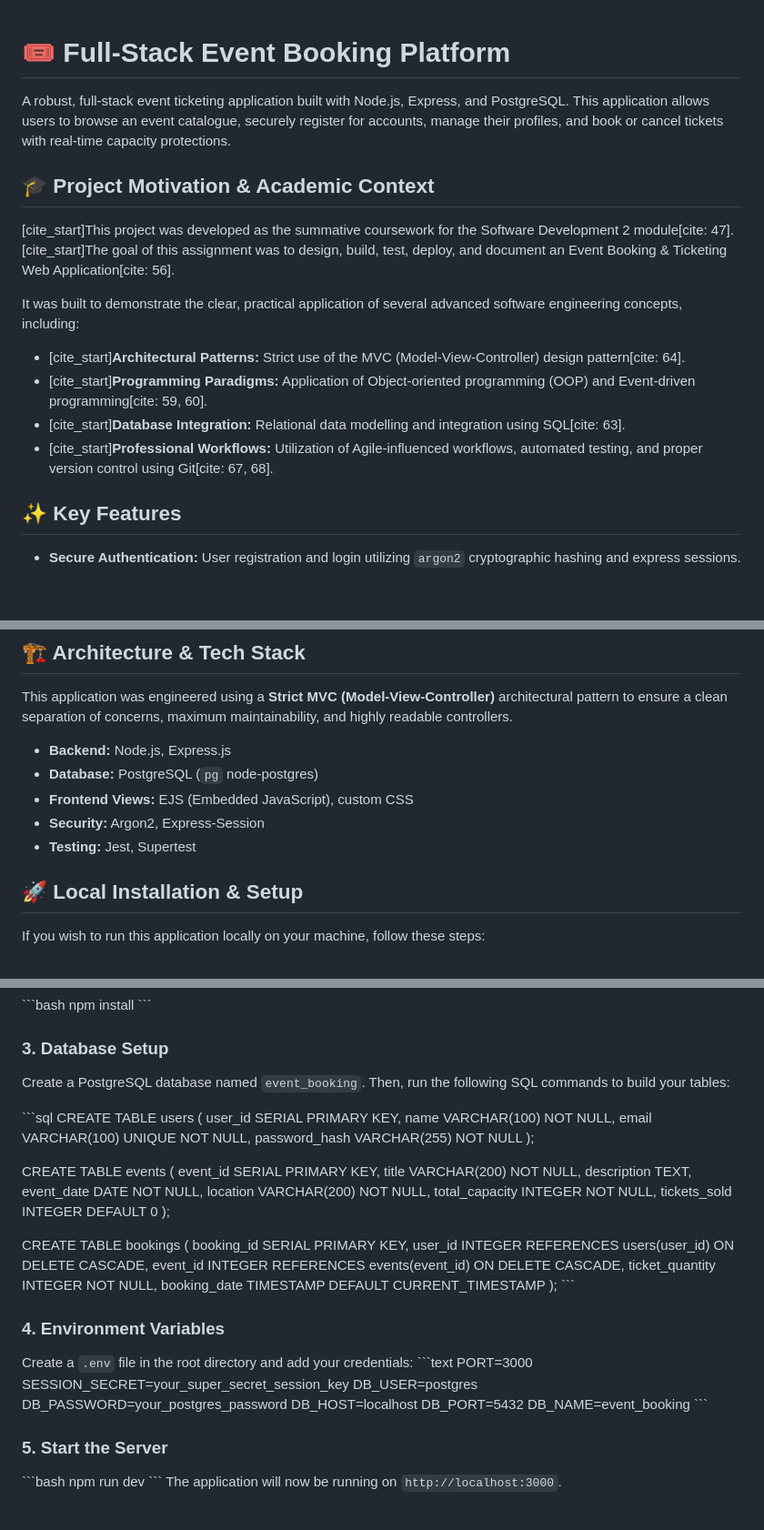
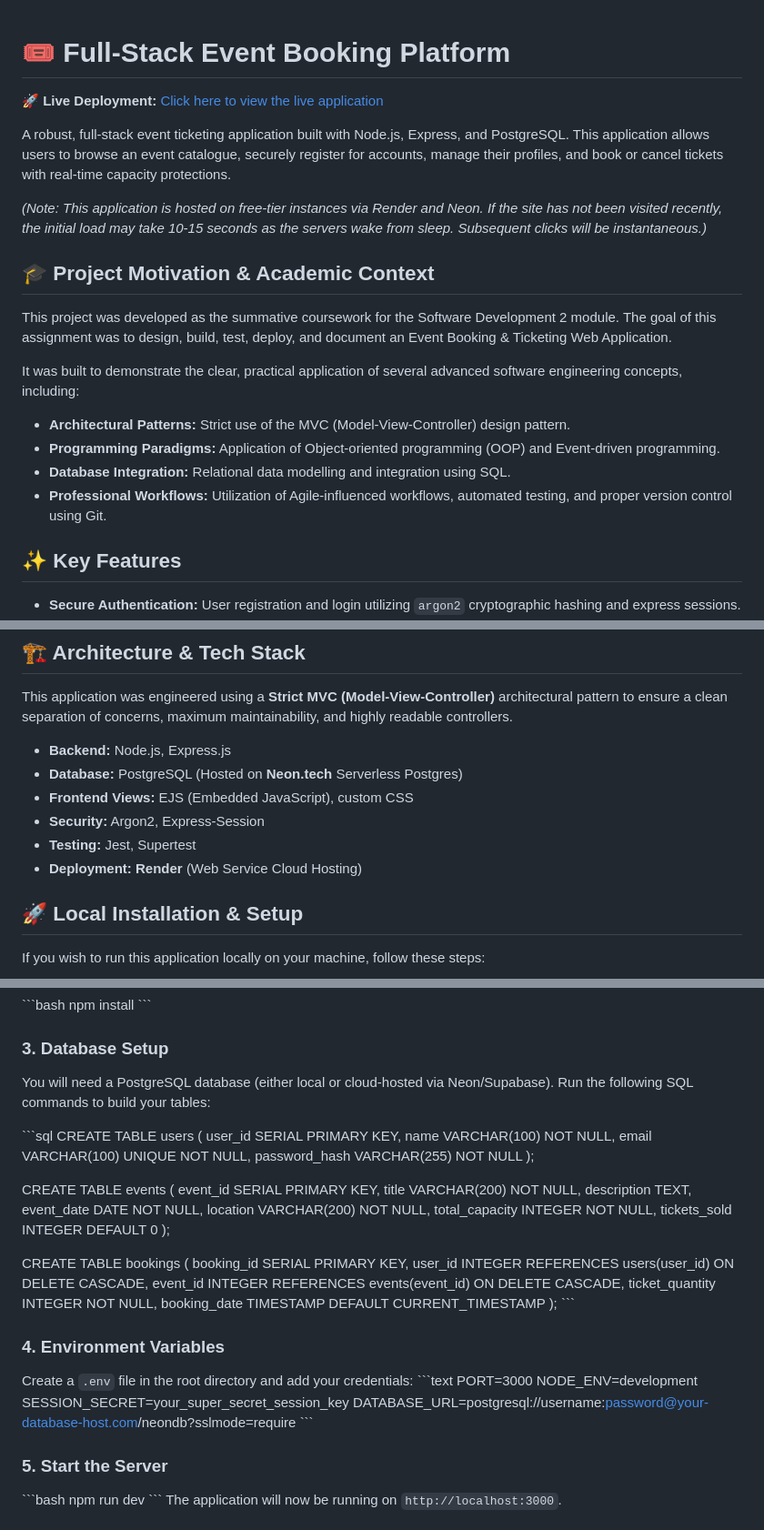
Before and after one commit to james79555/Event-Booking-Web-App-, a Markdown page: README.md, 3 parts joined by grey strips. Shown at 91% size. Rendered like a GitHub page; blank space fills up the shorter version.

Commit message:
chore: updated README with deployment link - hosted using Render and Neon

```diff
--- a/README.md
+++ b/README.md
@@ -1,16 +1,20 @@
 # 🎟️ Full-Stack Event Booking Platform
+
+**🚀 Live Deployment:** [Click here to view the live application](https://event-booking-web-app-xlgy.onrender.com)
 
 A robust, full-stack event ticketing application built with Node.js, Express, and PostgreSQL. This application allows users to browse an event catalogue, securely register for accounts, manage their profiles, and book or cancel tickets with real-time capacity protections.
 
+*(Note: This application is hosted on free-tier instances via Render and Neon. If the site has not been visited recently, the initial load may take 10-15 seconds as the servers wake from sleep. Subsequent clicks will be instantaneous.)*
+
 ## 🎓 Project Motivation & Academic Context
 
-[cite_start]This project was developed as the summative coursework for the Software Development 2 module[cite: 47]. [cite_start]The goal of this assignment was to design, build, test, deploy, and document an Event Booking & Ticketing Web Application[cite: 56].
+This project was developed as the summative coursework for the Software Development 2 module. The goal of this assignment was to design, build, test, deploy, and document an Event Booking & Ticketing Web Application.
 
 It was built to demonstrate the clear, practical application of several advanced software engineering concepts, including:
-* [cite_start]**Architectural Patterns:** Strict use of the MVC (Model-View-Controller) design pattern[cite: 64].
-* [cite_start]**Programming Paradigms:** Application of Object-oriented programming (OOP) and Event-driven programming[cite: 59, 60].
-* [cite_start]**Database Integration:** Relational data modelling and integration using SQL[cite: 63].
-* [cite_start]**Professional Workflows:** Utilization of Agile-influenced workflows, automated testing, and proper version control using Git[cite: 67, 68].
+* **Architectural Patterns:** Strict use of the MVC (Model-View-Controller) design pattern.
+* **Programming Paradigms:** Application of Object-oriented programming (OOP) and Event-driven programming.
+* **Database Integration:** Relational data modelling and integration using SQL.
+* **Professional Workflows:** Utilization of Agile-influenced workflows, automated testing, and proper version control using Git.
 
 ## ✨ Key Features
 
@@ -25,10 +29,11 @@ It was built to demonstrate the clear, practical application of several advanced
 This application was engineered using a **Strict MVC (Model-View-Controller)** architectural pattern to ensure a clean separation of concerns, maximum maintainability, and highly readable controllers.
 
 * **Backend:** Node.js, Express.js
-* **Database:** PostgreSQL (`pg` node-postgres)
+* **Database:** PostgreSQL (Hosted on **Neon.tech** Serverless Postgres)
 * **Frontend Views:** EJS (Embedded JavaScript), custom CSS
 * **Security:** Argon2, Express-Session
 * **Testing:** Jest, Supertest
+* **Deployment:** **Render** (Web Service Cloud Hosting)
 
 ## 🚀 Local Installation & Setup
 
@@ -46,7 +51,7 @@ npm install
 \`\`\`
 
 ### 3. Database Setup
-Create a PostgreSQL database named `event_booking`. Then, run the following SQL commands to build your tables:
+You will need a PostgreSQL database (either local or cloud-hosted via Neon/Supabase). Run the following SQL commands to build your tables:
 
 \`\`\`sql
 CREATE TABLE users (
@@ -79,12 +84,9 @@ CREATE TABLE bookings (
 Create a `.env` file in the root directory and add your credentials:
 \`\`\`text
 PORT=3000
+NODE_ENV=development
 SESSION_SECRET=your_super_secret_session_key
-DB_USER=postgres
-DB_PASSWORD=your_postgres_password
-DB_HOST=localhost
-DB_PORT=5432
-DB_NAME=event_booking
+DATABASE_URL=postgresql://username:password@your-database-host.com/neondb?sslmode=require
 \`\`\`
 
 ### 5. Start the Server
```
